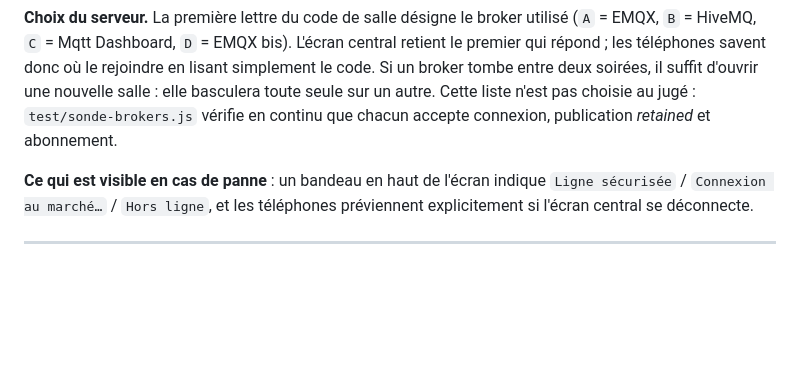
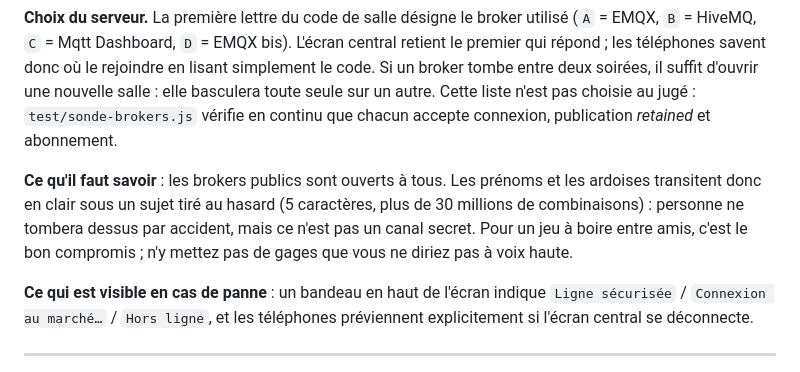
Before and after one commit to marahsimgil-afk/March-noir-des-gages-, a Markdown page: README.md, the part around the change. Rendered like a GitHub page; blank space fills up the shorter version.

Commit message:
Dire franchement ce qui transite par les brokers publics

```diff
--- a/README.md
+++ b/README.md
@@ -76,6 +76,13 @@ soirées, il suffit d'ouvrir une nouvelle salle : elle basculera toute seule sur
 un autre. Cette liste n'est pas choisie au jugé : `test/sonde-brokers.js` vérifie
 en continu que chacun accepte connexion, publication *retained* et abonnement.
 
+**Ce qu'il faut savoir** : les brokers publics sont ouverts à tous. Les prénoms
+et les ardoises transitent donc en clair sous un sujet tiré au hasard (5
+caractères, plus de 30 millions de combinaisons) : personne ne tombera dessus
+par accident, mais ce n'est pas un canal secret. Pour un jeu à boire entre
+amis, c'est le bon compromis ; n'y mettez pas de gages que vous ne diriez pas
+à voix haute.
+
 **Ce qui est visible en cas de panne** : un bandeau en haut de l'écran indique
 `Ligne sécurisée` / `Connexion au marché…` / `Hors ligne`, et les téléphones
 préviennent explicitement si l'écran central se déconnecte.
```
